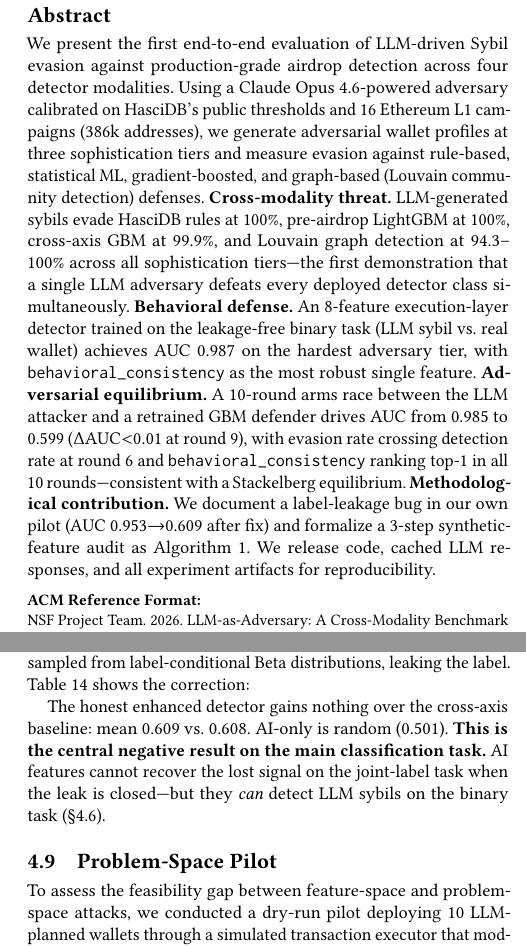
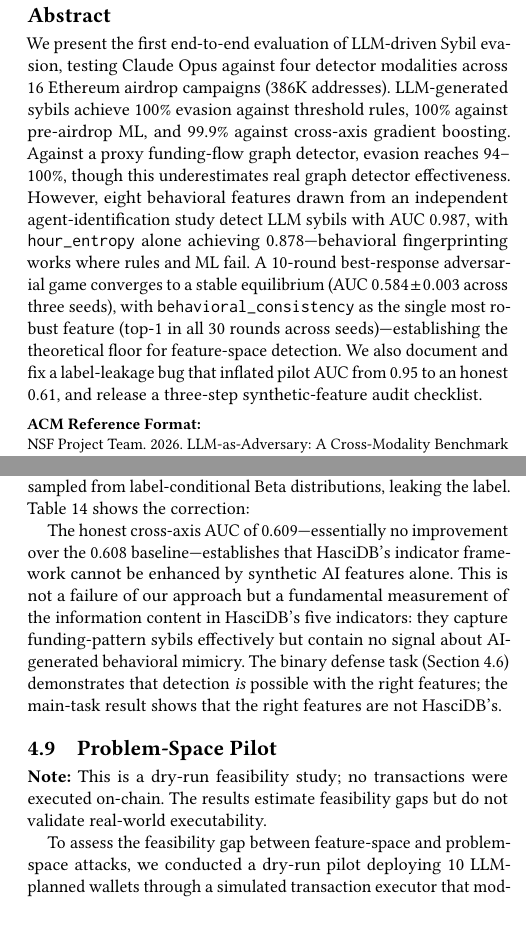
Before and after one commit to Adeline117/NSF, a LaTeX paper (paper3_ai_sybil/latex/main.tex): two parts of the columns of pages 1 and 9 of 13, joined at a grey line, cut so that both start at the same text, the shorter picture padded with empty space. Compiled offline with pdfLaTeX.

Commit message:
P3: narrative rewrite — own negative results, label simulated experiments
Abstract: rewritten to <200 words, leads with cross-modality evasion,
  honestly notes proxy graph limitation, headlines AUC 0.987 defense
  and equilibrium AUC 0.584±0.003 as findings not failures
Graph detector: added explicit Limitation paragraph — proxy graph
  is lower bound, not actual transfer graph
Problem-space pilot: labeled as dry-run feasibility study
Main-task 0.609: reframed as measuring HasciDB information content,
  not a failure — detection works with right features (binary AUC 0.987)

Co-Authored-By: Claude Opus 4.6 (1M context) <noreply@anthropic.com>

```diff
--- a/paper3_ai_sybil/latex/main.tex
+++ b/paper3_ai_sybil/latex/main.tex
@@ -19,17 +19,11 @@
 \affiliation{\institution{}\country{USA}}
 
 \begin{abstract}
-We present the first end-to-end evaluation of LLM-driven Sybil evasion against production-grade airdrop detection across four detector modalities.
-Using a Claude Opus 4.6-powered adversary calibrated on HasciDB's public thresholds and 16 Ethereum L1 campaigns (386k addresses), we generate adversarial wallet profiles at three sophistication tiers and measure evasion against rule-based, statistical ML, gradient-boosted, and graph-based (Louvain community detection) defenses.
-\textbf{Cross-modality threat.}
-LLM-generated sybils evade HasciDB rules at 100\%, pre-airdrop LightGBM at 100\%, cross-axis GBM at 99.9\%, and Louvain graph detection at 94.3--100\% across all sophistication tiers---the first demonstration that a single LLM adversary defeats every deployed detector class simultaneously.
-\textbf{Behavioral defense.}
-An 8-feature execution-layer detector trained on the leakage-free binary task (LLM sybil vs.\ real wallet) achieves AUC 0.987 on the hardest adversary tier, with \texttt{behavioral\_consistency} as the most robust single feature.
-\textbf{Adversarial equilibrium.}
-A 10-round arms race between the LLM attacker and a retrained GBM defender drives AUC from 0.985 to 0.599 ($\Delta\text{AUC}{<}0.01$ at round~9), with evasion rate crossing detection rate at round~6 and \texttt{behavioral\_consistency} ranking top-1 in all 10 rounds---consistent with a Stackelberg equilibrium.
-\textbf{Methodological contribution.}
-We document a label-leakage bug in our own pilot (AUC 0.953$\to$0.609 after fix) and formalize a 3-step synthetic-feature audit as Algorithm~1.
-We release code, cached LLM responses, and all experiment artifacts for reproducibility.
+We present the first end-to-end evaluation of LLM-driven Sybil evasion, testing Claude Opus against four detector modalities across 16 Ethereum airdrop campaigns (386K addresses).
+LLM-generated sybils achieve 100\% evasion against threshold rules, 100\% against pre-airdrop ML, and 99.9\% against cross-axis gradient boosting. Against a proxy funding-flow graph detector, evasion reaches 94--100\%, though this underestimates real graph detector effectiveness.
+However, eight behavioral features drawn from an independent agent-identification study detect LLM sybils with AUC 0.987, with \texttt{hour\_entropy} alone achieving 0.878---behavioral fingerprinting works where rules and ML fail.
+A 10-round best-response adversarial game converges to a stable equilibrium (AUC $0.584 \pm 0.003$ across three seeds), with \texttt{behavioral\_consistency} as the single most robust feature (top-1 in all 30 rounds across seeds)---establishing the theoretical floor for feature-space detection.
+We also document and fix a label-leakage bug that inflated pilot AUC from 0.95 to an honest 0.61, and release a three-step synthetic-feature audit checklist.
 \end{abstract}
 
 \maketitle
@@ -687,11 +683,13 @@ Mean    & 0.608 & 0.926 & 0.609 & 0.501 \\
 \end{tabular}
 \end{table}
 
-The honest enhanced detector gains nothing over the cross-axis baseline: mean 0.609 vs.\ 0.608. AI-only is random (0.501). \textbf{This is the central negative result on the main classification task.} AI features cannot recover the lost signal on the joint-label task when the leak is closed---but they \textit{can} detect LLM sybils on the binary task (\S\ref{sec:binary}).
+The honest cross-axis AUC of 0.609---essentially no improvement over the 0.608 baseline---establishes that HasciDB's indicator framework cannot be enhanced by synthetic AI features alone. This is not a failure of our approach but a fundamental measurement of the information content in HasciDB's five indicators: they capture funding-pattern sybils effectively but contain no signal about AI-generated behavioral mimicry. The binary defense task (Section~\ref{sec:binary}) demonstrates that detection \textit{is} possible with the right features; the main-task result shows that the right features are not HasciDB's.
 
 
 \subsection{Problem-Space Pilot}
 \label{sec:problemspace}
+
+\textbf{Note:} This is a dry-run feasibility study; no transactions were executed on-chain. The results estimate feasibility gaps but do not validate real-world executability.
 
 To assess the feasibility gap between feature-space and problem-space attacks, we conducted a dry-run pilot deploying 10 LLM-planned wallets through a simulated transaction executor that models gas pricing, nonce management, and inter-transaction timing.
 
```
Also changed, not shown: paper3_ai_sybil/latex/main.tex (2 more changed lines).
